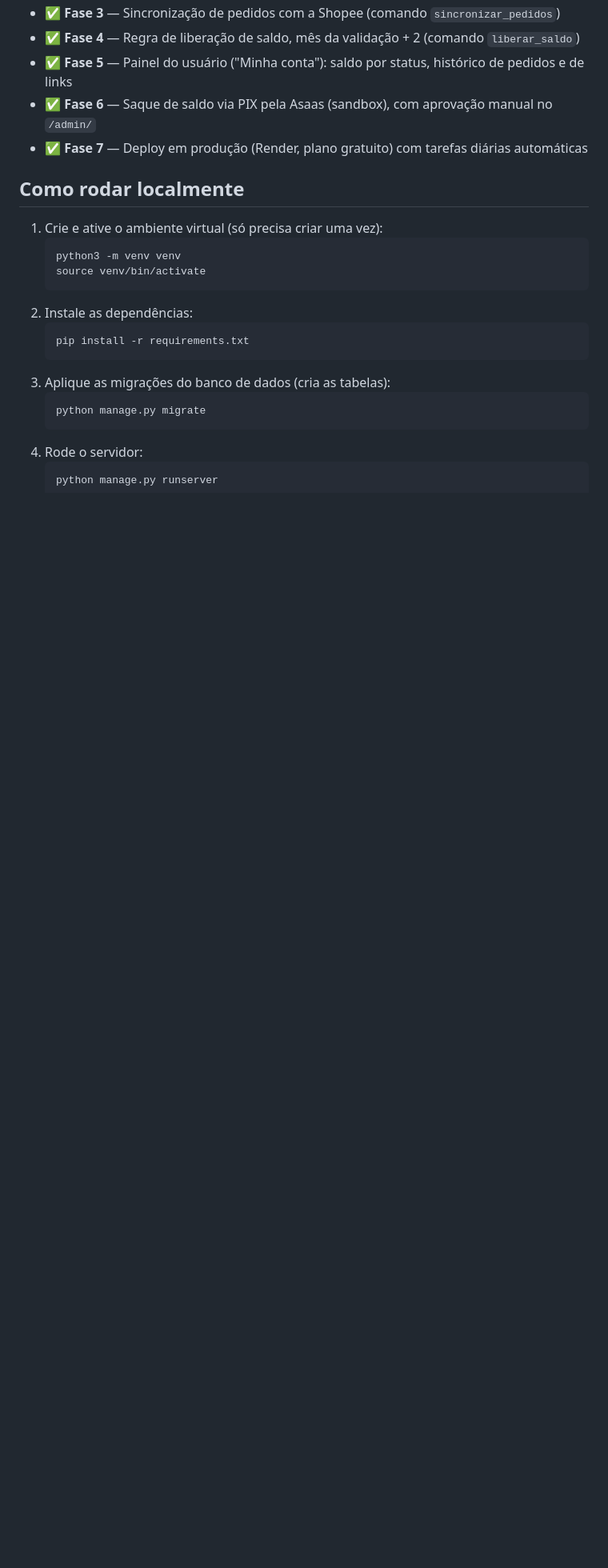
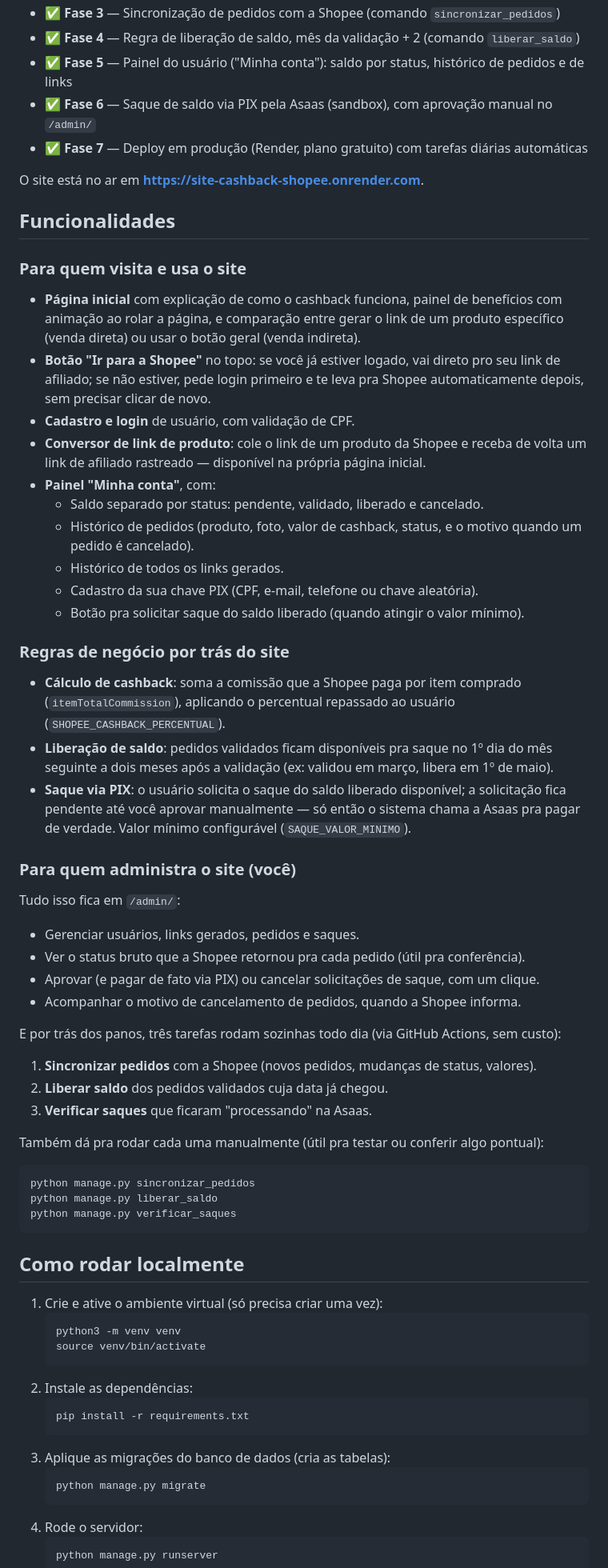
Before and after one commit to eduardocf8/site-cashback-shopee, a Markdown page: README.md, the part around the change. Shown at 80% size. GitHub-like rendering; blank space fills up the shorter version.

Commit message:
Adiciona seção de funcionalidades no README
Resume o que o site oferece hoje - pra visitantes/usuários, regras de
negócio (cálculo de cashback, liberação de saldo, saque via PIX) e
para quem administra - além do link do site já publicado.

Co-Authored-By: Claude Sonnet 5 <noreply@anthropic.com>
Claude-Session: https://claude.ai/code/session_016KVW3cLmVZCwxick4Y4ca3

````diff
--- a/README.md
+++ b/README.md
@@ -11,6 +11,51 @@ Site de cashback para compras na Shopee feitas através de links de afiliado ger
 - ✅ **Fase 5** — Painel do usuário ("Minha conta"): saldo por status, histórico de pedidos e de links
 - ✅ **Fase 6** — Saque de saldo via PIX pela Asaas (sandbox), com aprovação manual no `/admin/`
 - ✅ **Fase 7** — Deploy em produção (Render, plano gratuito) com tarefas diárias automáticas
+
+O site está no ar em **https://site-cashback-shopee.onrender.com**.
+
+## Funcionalidades
+
+### Para quem visita e usa o site
+
+- **Página inicial** com explicação de como o cashback funciona, painel de benefícios com animação ao rolar a página, e comparação entre gerar o link de um produto específico (venda direta) ou usar o botão geral (venda indireta).
+- **Botão "Ir para a Shopee"** no topo: se você já estiver logado, vai direto pro seu link de afiliado; se não estiver, pede login primeiro e te leva pra Shopee automaticamente depois, sem precisar clicar de novo.
+- **Cadastro e login** de usuário, com validação de CPF.
+- **Conversor de link de produto**: cole o link de um produto da Shopee e receba de volta um link de afiliado rastreado — disponível na própria página inicial.
+- **Painel "Minha conta"**, com:
+  - Saldo separado por status: pendente, validado, liberado e cancelado.
+  - Histórico de pedidos (produto, foto, valor de cashback, status, e o motivo quando um pedido é cancelado).
+  - Histórico de todos os links gerados.
+  - Cadastro da sua chave PIX (CPF, e-mail, telefone ou chave aleatória).
+  - Botão pra solicitar saque do saldo liberado (quando atingir o valor mínimo).
+
+### Regras de negócio por trás do site
+
+- **Cálculo de cashback**: soma a comissão que a Shopee paga por item comprado (`itemTotalCommission`), aplicando o percentual repassado ao usuário (`SHOPEE_CASHBACK_PERCENTUAL`).
+- **Liberação de saldo**: pedidos validados ficam disponíveis pra saque no 1º dia do mês seguinte a dois meses após a validação (ex: validou em março, libera em 1º de maio).
+- **Saque via PIX**: o usuário solicita o saque do saldo liberado disponível; a solicitação fica pendente até você aprovar manualmente — só então o sistema chama a Asaas pra pagar de verdade. Valor mínimo configurável (`SAQUE_VALOR_MINIMO`).
+
+### Para quem administra o site (você)
+
+Tudo isso fica em `/admin/`:
+
+- Gerenciar usuários, links gerados, pedidos e saques.
+- Ver o status bruto que a Shopee retornou pra cada pedido (útil pra conferência).
+- Aprovar (e pagar de fato via PIX) ou cancelar solicitações de saque, com um clique.
+- Acompanhar o motivo de cancelamento de pedidos, quando a Shopee informa.
+
+E por trás dos panos, três tarefas rodam sozinhas todo dia (via GitHub Actions, sem custo):
+
+1. **Sincronizar pedidos** com a Shopee (novos pedidos, mudanças de status, valores).
+2. **Liberar saldo** dos pedidos validados cuja data já chegou.
+3. **Verificar saques** que ficaram "processando" na Asaas.
+
+Também dá pra rodar cada uma manualmente (útil pra testar ou conferir algo pontual):
+```bash
+python manage.py sincronizar_pedidos
+python manage.py liberar_saldo
+python manage.py verificar_saques
+```
 
 ## Como rodar localmente
 
````
